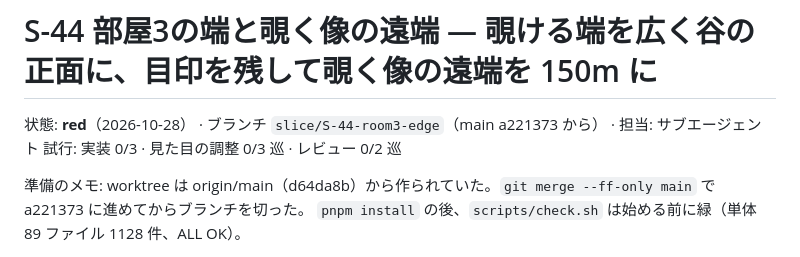
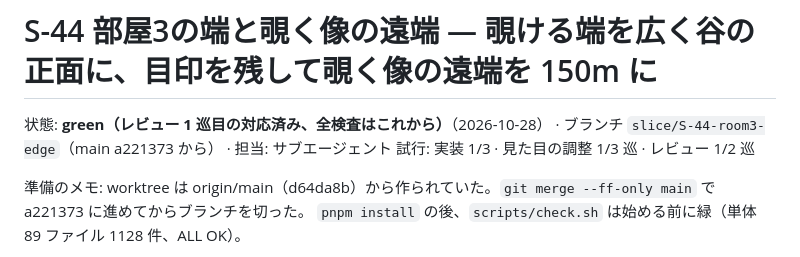
Before and after one commit to Riku-KANO/through-the-vidro, a Markdown page: process/slices/S-44.md, the part around one of its changes. Drawn GitHub-style.

Commit message:
S-44: 記録（レビュー1巡目の表、判断待ち）
Co-Authored-By: Claude Opus 5.5 <noreply@anthropic.com>

```diff
--- a/process/slices/S-44.md
+++ b/process/slices/S-44.md
@@ -1,8 +1,8 @@
 # S-44 部屋3の端と覗く像の遠端 — 覗ける端を広く谷の正面に、目印を残して覗く像の遠端を 150m に
 
-状態: **red**（2026-10-28）
+状態: **green（レビュー 1 巡目の対応済み、全検査はこれから）**（2026-10-28）
 · ブランチ `slice/S-44-room3-edge`（main a221373 から） · 担当: サブエージェント
-試行: 実装 0/3 · 見た目の調整 0/3 巡 · レビュー 0/2 巡
+試行: 実装 1/3 · 見た目の調整 1/3 巡 · レビュー 1/2 巡
 
 準備のメモ: worktree は origin/main（d64da8b）から作られていた。`git merge --ff-only main` で a221373 に進めてからブランチを切った。
 `pnpm install` の後、`scripts/check.sh` は始める前に緑（単体 89 ファイル 1128 件、ALL OK）。
```
Also changed, not shown: other parts of process/slices/S-44.md (+31 -0 lines).
